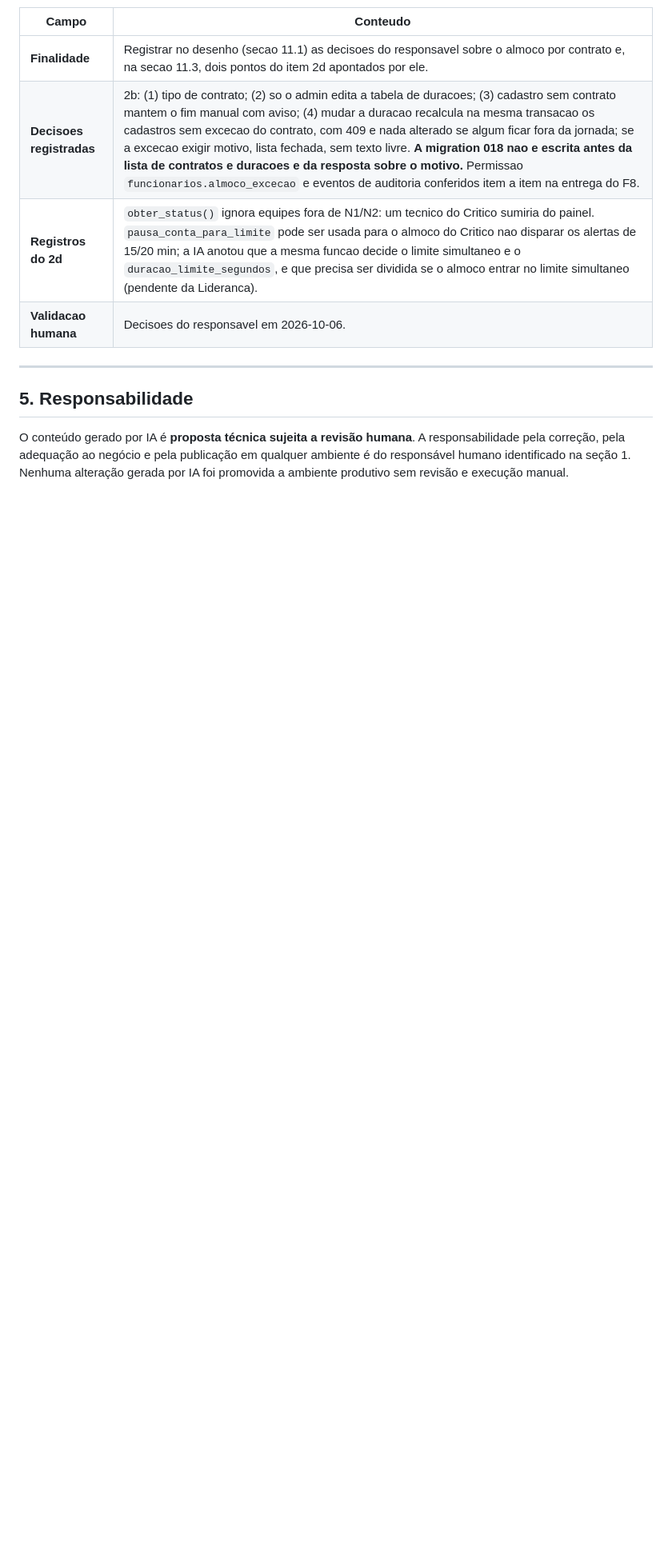
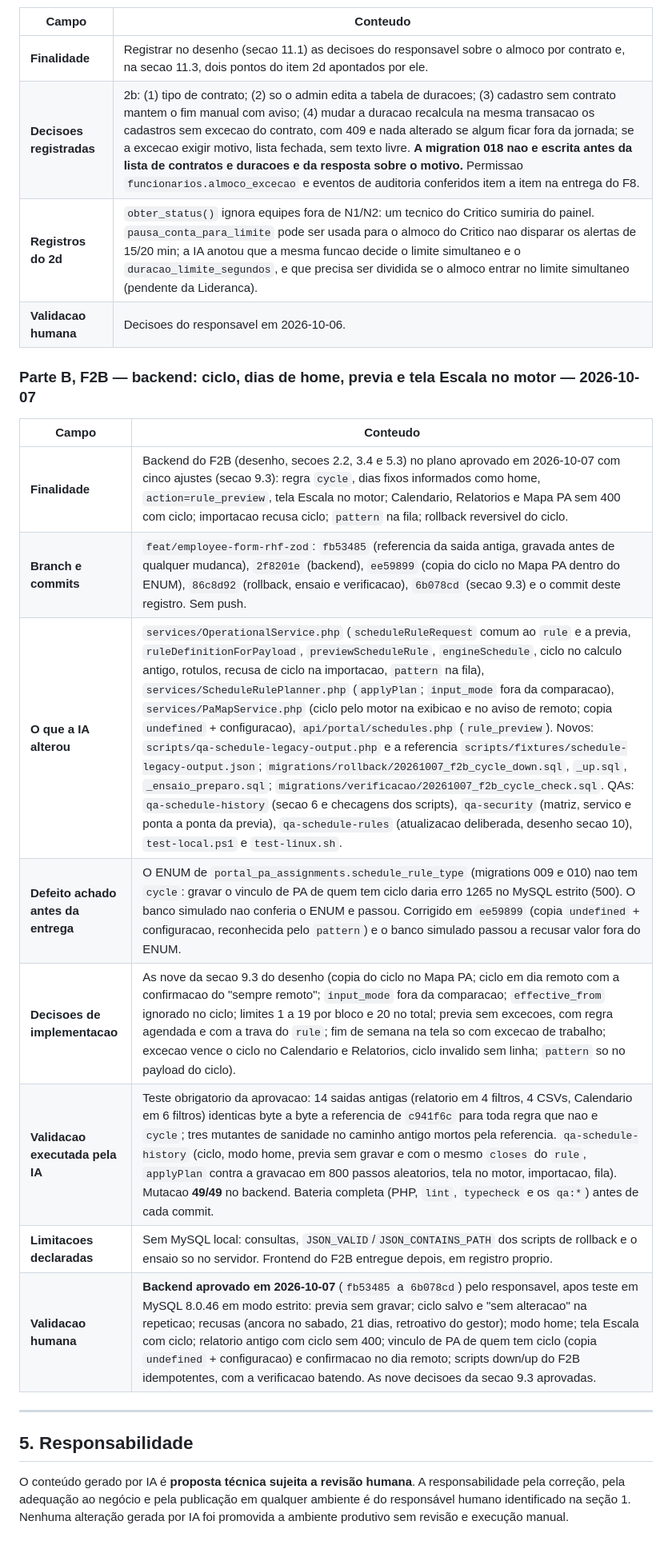
Before and after one commit to TheusCA/chronodesk_v3, a Markdown page: docs/REGISTRO_USO_IA.md, the part around the change. Shown at 80% size. GitHub-like rendering; blank space fills up the shorter version.

Commit message:
docs: aprovacao do backend do F2B e das nove decisoes da secao 9.3
Backend (fb53485 a 6b078cd) aprovado em 2026-10-07 pelo responsavel apos
teste em MySQL 8.0.46 em modo estrito. Registro do backend no
REGISTRO_USO_IA.md.

Co-Authored-By: Claude Opus 5.5 <noreply@anthropic.com>

```diff
--- a/docs/REGISTRO_USO_IA.md
+++ b/docs/REGISTRO_USO_IA.md
@@ -345,6 +345,19 @@ Base da afirmação:
 | **Registros do 2d** | `obter_status()` ignora equipes fora de N1/N2: um tecnico do Critico sumiria do painel. `pausa_conta_para_limite` pode ser usada para o almoco do Critico nao disparar os alertas de 15/20 min; a IA anotou que a mesma funcao decide o limite simultaneo e o `duracao_limite_segundos`, e que precisa ser dividida se o almoco entrar no limite simultaneo (pendente da Lideranca). |
 | **Validacao humana** | Decisoes do responsavel em 2026-10-06. |
 
+### Parte B, F2B — backend: ciclo, dias de home, previa e tela Escala no motor — 2026-10-07
+
+| Campo | Conteudo |
+|---|---|
+| **Finalidade** | Backend do F2B (desenho, secoes 2.2, 3.4 e 5.3) no plano aprovado em 2026-10-07 com cinco ajustes (secao 9.3): regra `cycle`, dias fixos informados como home, `action=rule_preview`, tela Escala no motor; Calendario, Relatorios e Mapa PA sem 400 com ciclo; importacao recusa ciclo; `pattern` na fila; rollback reversivel do ciclo. |
+| **Branch e commits** | `feat/employee-form-rhf-zod`: `fb53485` (referencia da saida antiga, gravada antes de qualquer mudanca), `2f8201e` (backend), `ee59899` (copia do ciclo no Mapa PA dentro do ENUM), `86c8d92` (rollback, ensaio e verificacao), `6b078cd` (secao 9.3) e o commit deste registro. Sem push. |
+| **O que a IA alterou** | `services/OperationalService.php` (`scheduleRuleRequest` comum ao `rule` e a previa, `ruleDefinitionForPayload`, `previewScheduleRule`, `engineSchedule`, ciclo no calculo antigo, rotulos, recusa de ciclo na importacao, `pattern` na fila), `services/ScheduleRulePlanner.php` (`applyPlan`; `input_mode` fora da comparacao), `services/PaMapService.php` (ciclo pelo motor na exibicao e no aviso de remoto; copia `undefined` + configuracao), `api/portal/schedules.php` (`rule_preview`). Novos: `scripts/qa-schedule-legacy-output.php` e a referencia `scripts/fixtures/schedule-legacy-output.json`; `migrations/rollback/20261007_f2b_cycle_down.sql`, `_up.sql`, `_ensaio_preparo.sql`; `migrations/verificacao/20261007_f2b_cycle_check.sql`. QAs: `qa-schedule-history` (secao 6 e checagens dos scripts), `qa-security` (matriz, servico e ponta a ponta da previa), `qa-schedule-rules` (atualizacao deliberada, desenho secao 10), `test-local.ps1` e `test-linux.sh`. |
+| **Defeito achado antes da entrega** | O ENUM de `portal_pa_assignments.schedule_rule_type` (migrations 009 e 010) nao tem `cycle`: gravar o vinculo de PA de quem tem ciclo daria erro 1265 no MySQL estrito (500). O banco simulado nao conferia o ENUM e passou. Corrigido em `ee59899` (copia `undefined` + configuracao, reconhecida pelo `pattern`) e o banco simulado passou a recusar valor fora do ENUM. |
+| **Decisoes de implementacao** | As nove da secao 9.3 do desenho (copia do ciclo no Mapa PA; ciclo em dia remoto com a confirmacao do "sempre remoto"; `input_mode` fora da comparacao; `effective_from` ignorado no ciclo; limites 1 a 19 por bloco e 20 no total; previa sem excecoes, com regra agendada e com a trava do `rule`; fim de semana na tela so com excecao de trabalho; excecao vence o ciclo no Calendario e Relatorios, ciclo invalido sem linha; `pattern` so no payload do ciclo). |
+| **Validacao executada pela IA** | Teste obrigatorio da aprovacao: 14 saidas antigas (relatorio em 4 filtros, 4 CSVs, Calendario em 6 filtros) identicas byte a byte a referencia de `c941f6c` para toda regra que nao e `cycle`; tres mutantes de sanidade no caminho antigo mortos pela referencia. `qa-schedule-history` (ciclo, modo home, previa sem gravar e com o mesmo `closes` do `rule`, `applyPlan` contra a gravacao em 800 passos aleatorios, tela no motor, importacao, fila). Mutacao **49/49** no backend. Bateria completa (PHP, `lint`, `typecheck` e os `qa:*`) antes de cada commit. |
+| **Limitacoes declaradas** | Sem MySQL local: consultas, `JSON_VALID`/`JSON_CONTAINS_PATH` dos scripts de rollback e o ensaio so no servidor. Frontend do F2B entregue depois, em registro proprio. |
+| **Validacao humana** | **Backend aprovado em 2026-10-07** (`fb53485` a `6b078cd`) pelo responsavel, apos teste em MySQL 8.0.46 em modo estrito: previa sem gravar; ciclo salvo e "sem alteracao" na repeticao; recusas (ancora no sabado, 21 dias, retroativo do gestor); modo home; tela Escala com ciclo; relatorio antigo com ciclo sem 400; vinculo de PA de quem tem ciclo (copia `undefined` + configuracao) e confirmacao no dia remoto; scripts down/up do F2B idempotentes, com a verificacao batendo. As nove decisoes da secao 9.3 aprovadas. |
+
 ---
 
 ## 5. Responsabilidade
```
Also changed, not shown: docs/DESENHO_PA_ESCALA_AUSENCIA.md (+4 -2 lines).
